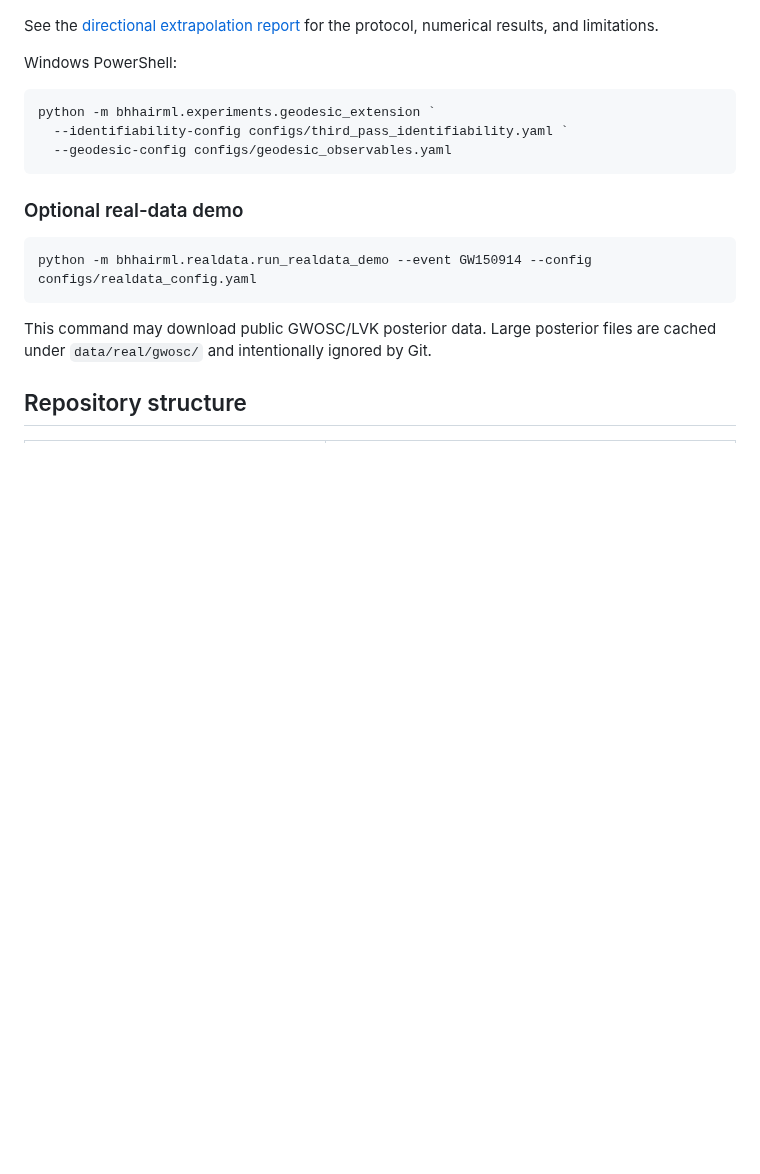
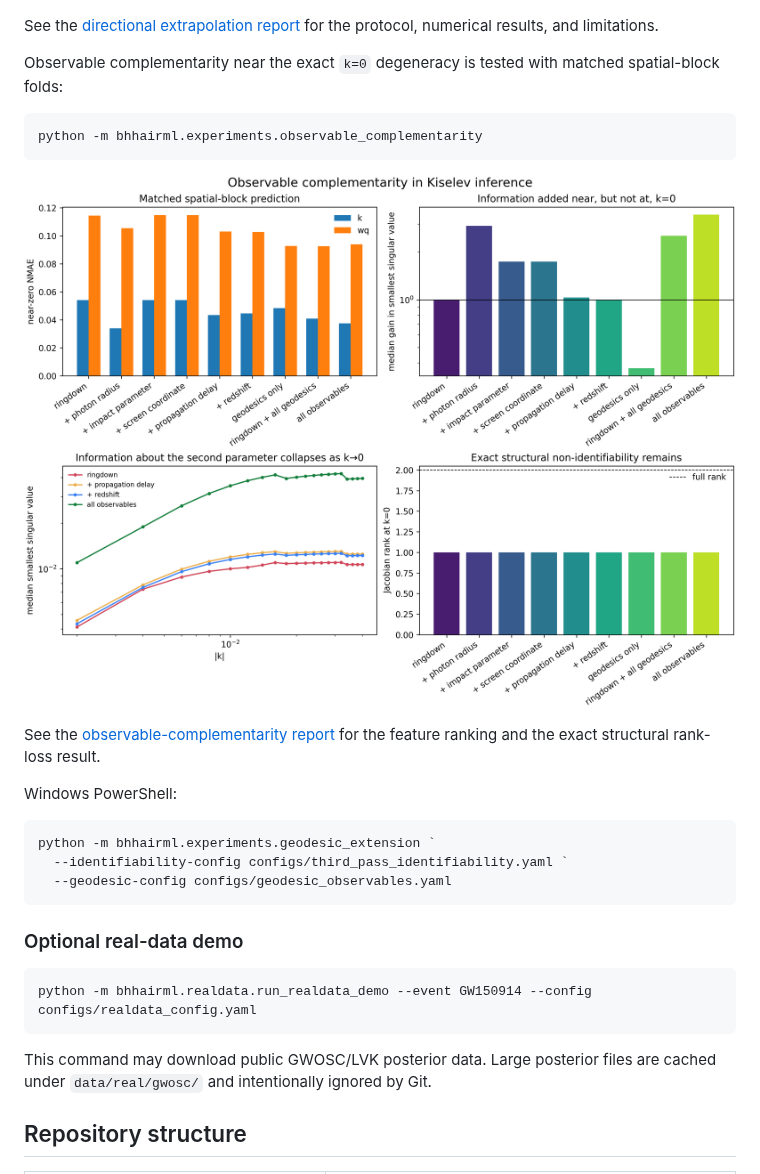
Before and after one commit to Uxuee/black-hole-hair-ml, a Markdown page: README.md, the part around the change. Rendered like a GitHub page; pictures changed too: reports/figures/observable_complementarity/observable_complementarity.png (added); blank space fills up the shorter version.

Commit message:
Add observable complementarity study

````diff
--- a/README.md
+++ b/README.md
@@ -139,6 +139,18 @@ the nearest-training-boundary baseline.
 See the [directional extrapolation report](reports/extrapolation_study.md) for
 the protocol, numerical results, and limitations.
 
+Observable complementarity near the exact `k=0` degeneracy is tested with
+matched spatial-block folds:
+
+```bash
+python -m bhhairml.experiments.observable_complementarity
+```
+
+![Observable complementarity](reports/figures/observable_complementarity/observable_complementarity.png)
+
+See the [observable-complementarity report](reports/observable_complementarity.md)
+for the feature ranking and the exact structural rank-loss result.
+
 Windows PowerShell:
 
 ```powershell
````
Also changed, not shown: reports/observable_complementarity.md (added, +92 -0 lines), 5 other files.
